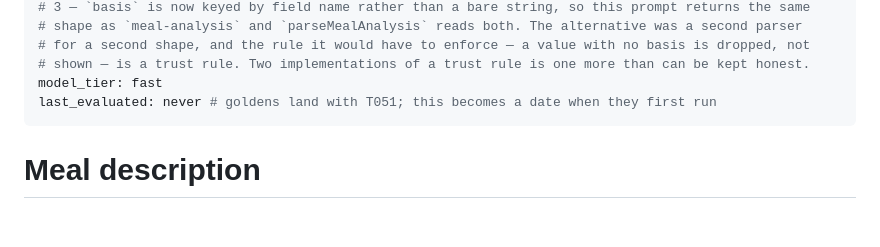
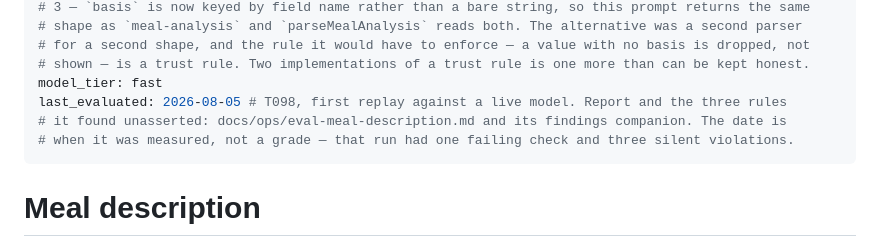
Before and after one commit to mzakaria81/kafoo, a Markdown page: prompts/meal-description.md, the part around the change. Rendered like a GitHub page; blank space fills up the shorter version.

```diff
--- a/prompts/meal-description.md
+++ b/prompts/meal-description.md
@@ -9,7 +9,9 @@ version: 3
 # for a second shape, and the rule it would have to enforce — a value with no basis is dropped, not
 # shown — is a trust rule. Two implementations of a trust rule is one more than can be kept honest.
 model_tier: fast
-last_evaluated: never # goldens land with T051; this becomes a date when they first run
+last_evaluated: 2026-08-05 # T098, first replay against a live model. Report and the three rules
+# it found unasserted: docs/ops/eval-meal-description.md and its findings companion. The date is
+# when it was measured, not a grade — that run had one failing check and three silent violations.
 ---
 
 # Meal description
```
Also changed, not shown: docs/ops/eval-meal-description-findings.md (added, +78 -0 lines), docs/ops/eval-meal-description.md (added, +273 -0 lines).
